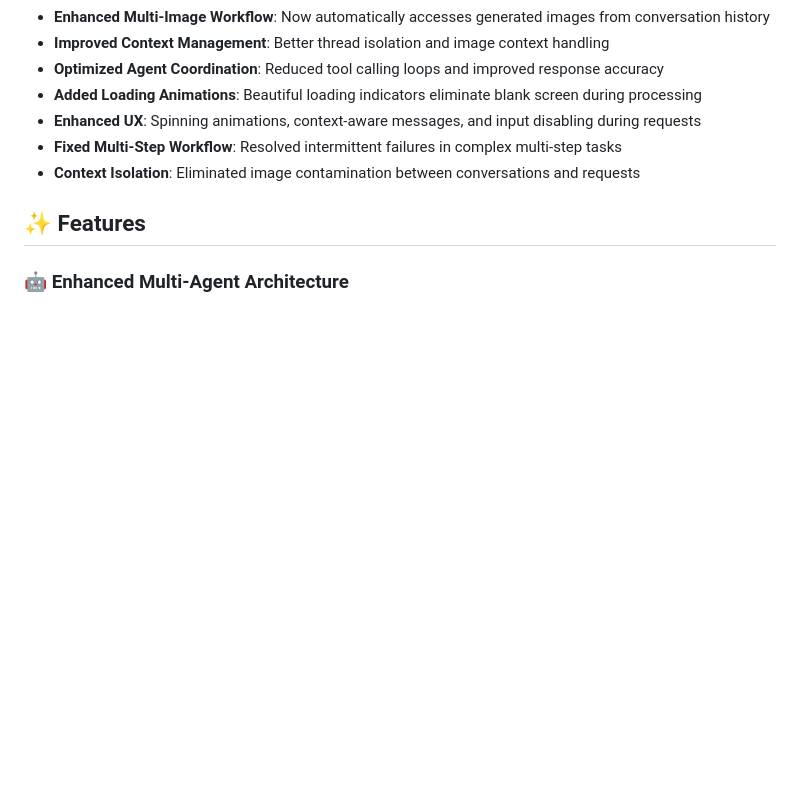
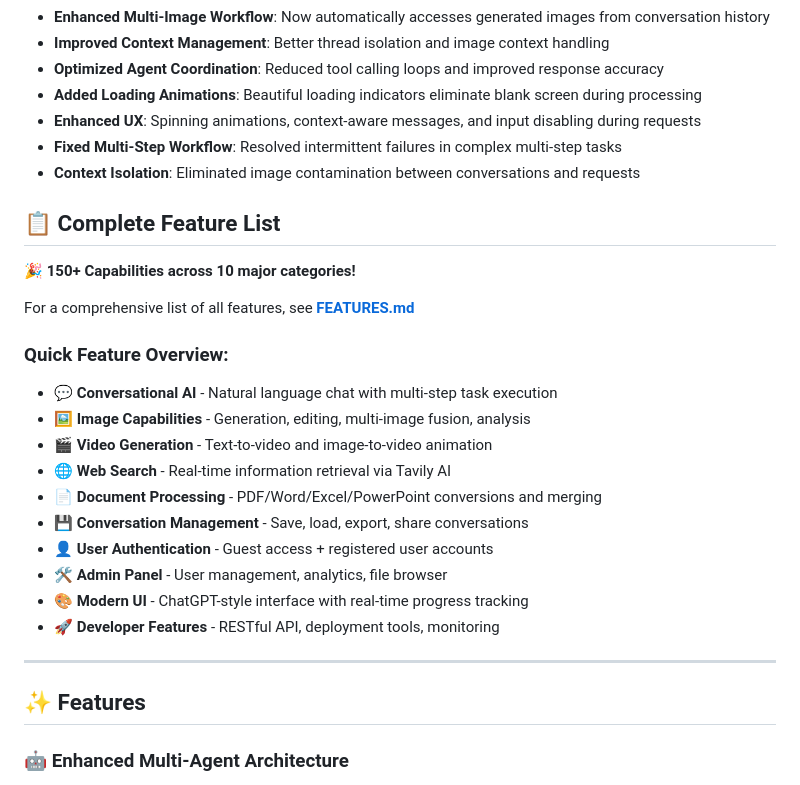
Before and after one commit to yatendra3192/aiezzy-ai-chatbot, a Markdown page: README.md, the part around the change. GitHub-like rendering; blank space fills up the shorter version.

```diff
--- a/README.md
+++ b/README.md
@@ -44,6 +44,26 @@ A production-ready ChatGPT-style web application featuring advanced LangGraph mu
 - **Enhanced UX**: Spinning animations, context-aware messages, and input disabling during requests
 - **Fixed Multi-Step Workflow**: Resolved intermittent failures in complex multi-step tasks
 - **Context Isolation**: Eliminated image contamination between conversations and requests
+
+## 📋 **Complete Feature List**
+
+**🎉 150+ Capabilities across 10 major categories!**
+
+For a comprehensive list of all features, see **[FEATURES.md](FEATURES.md)**
+
+### **Quick Feature Overview:**
+- 💬 **Conversational AI** - Natural language chat with multi-step task execution
+- 🖼️ **Image Capabilities** - Generation, editing, multi-image fusion, analysis
+- 🎬 **Video Generation** - Text-to-video and image-to-video animation
+- 🌐 **Web Search** - Real-time information retrieval via Tavily AI
+- 📄 **Document Processing** - PDF/Word/Excel/PowerPoint conversions and merging
+- 💾 **Conversation Management** - Save, load, export, share conversations
+- 👤 **User Authentication** - Guest access + registered user accounts
+- 🛠️ **Admin Panel** - User management, analytics, file browser
+- 🎨 **Modern UI** - ChatGPT-style interface with real-time progress tracking
+- 🚀 **Developer Features** - RESTful API, deployment tools, monitoring
+
+---
 
 ## ✨ Features
 
```
Also changed, not shown: FEATURES.md (added, +442 -0 lines).
